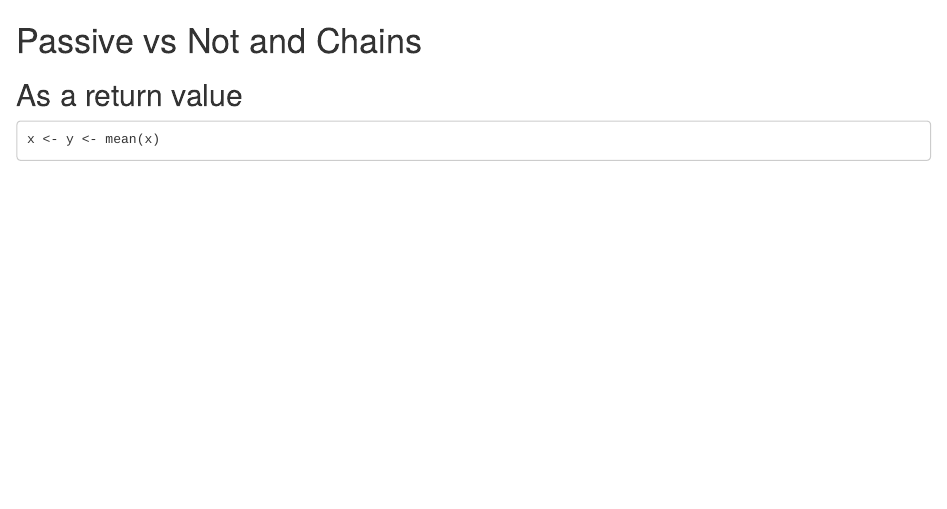
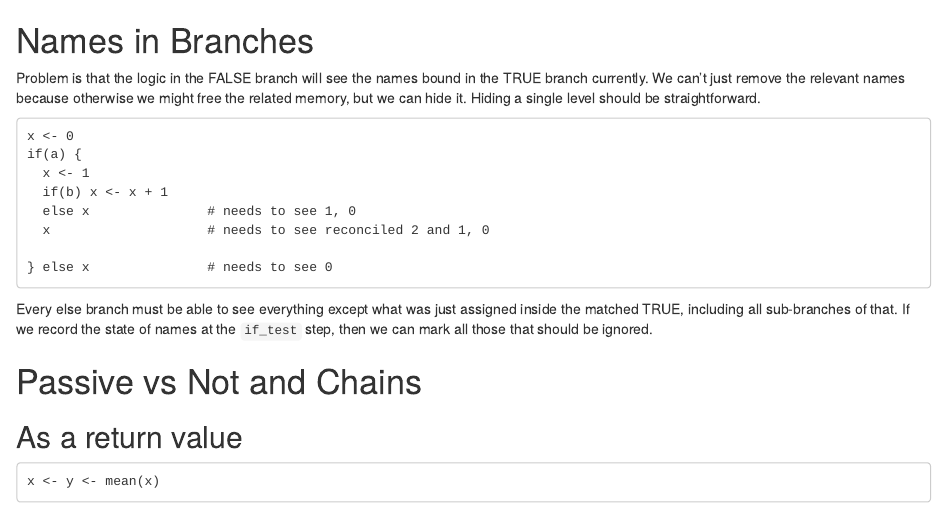
Before and after one commit to brodieG/r2c, an R Markdown document (extra/notes-control.Rmd): the page in a window 1100 px wide, from its top. Rendered offline with R 4.5, knitr and Pandoc, with nearby package versions.

Commit message:
tests/notes

```diff
--- a/extra/notes-control.Rmd
+++ b/extra/notes-control.Rmd
@@ -1,3 +1,25 @@
+# Names in Branches
+
+Problem is that the logic in the FALSE branch will see the names bound in the
+TRUE branch currently.  We can't just remove the relevant names because
+otherwise we might free the related memory, but we can hide it.  Hiding a single
+level should be straightforward.
+
+
+    x <- 0
+    if(a) {
+      x <- 1
+      if(b) x <- x + 1
+      else x               # needs to see 1, 0
+      x                    # needs to see reconciled 2 and 1, 0
+
+    } else x               # needs to see 0
+
+Every else branch must be able to see everything except what was just assigned
+inside the matched TRUE, including all sub-branches of that.  If we record the
+state of names at the `if_test` step, then we can mark all those that should be
+ignored.
+
 # Passive vs Not and Chains
 
 ## As a return value
```
Also changed, not shown: extra/todo.Rmd (+20 -0 lines), 1 other file.
